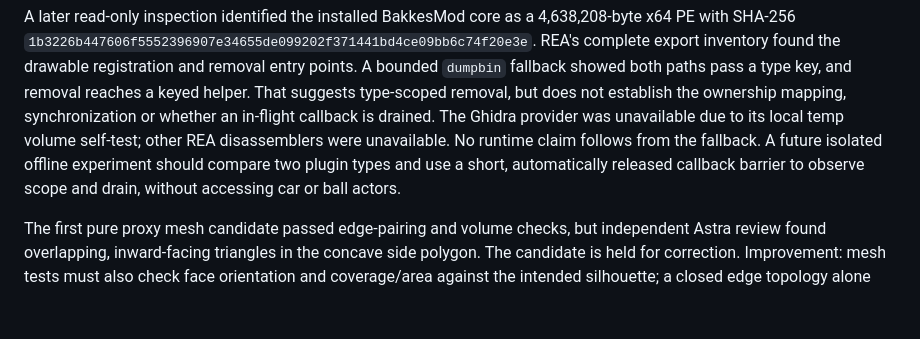
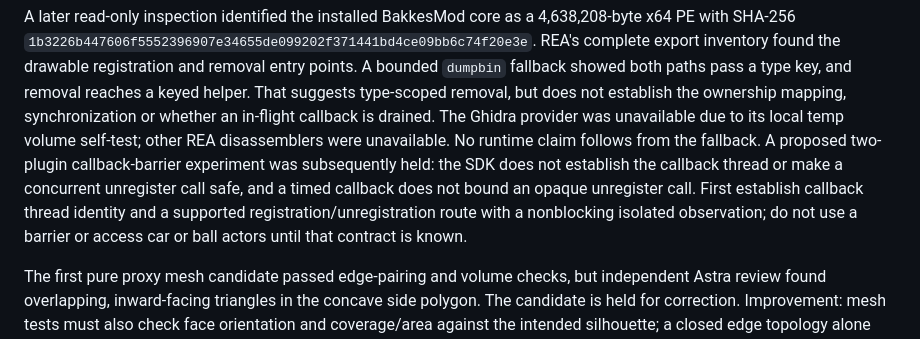
Before and after one commit to sloppamadewithlove/my-career-training, a Markdown page: docs/evidence/2026-11-06-flip-reset-priority.md, the part around the change. Drawn GitHub-style; blank space fills up the shorter version.

Commit message:
Refine safe drawable investigation sequence

```diff
--- a/docs/evidence/2026-11-06-flip-reset-priority.md
+++ b/docs/evidence/2026-11-06-flip-reset-priority.md
@@ -62,9 +62,12 @@ and removal reaches a keyed helper. That suggests type-scoped removal, but does
 not establish the ownership mapping, synchronization or whether an in-flight
 callback is drained. The Ghidra provider was unavailable due to its local temp
 volume self-test; other REA disassemblers were unavailable. No runtime claim
-follows from the fallback. A future isolated offline experiment should compare
-two plugin types and use a short, automatically released callback barrier to
-observe scope and drain, without accessing car or ball actors.
+follows from the fallback. A proposed two-plugin callback-barrier experiment was
+subsequently held: the SDK does not establish the callback thread or make a
+concurrent unregister call safe, and a timed callback does not bound an opaque
+unregister call. First establish callback thread identity and a supported
+registration/unregistration route with a nonblocking isolated observation;
+do not use a barrier or access car or ball actors until that contract is known.
 
 The first pure proxy mesh candidate passed edge-pairing and volume checks, but
 independent Astra review found overlapping, inward-facing triangles in the
```
